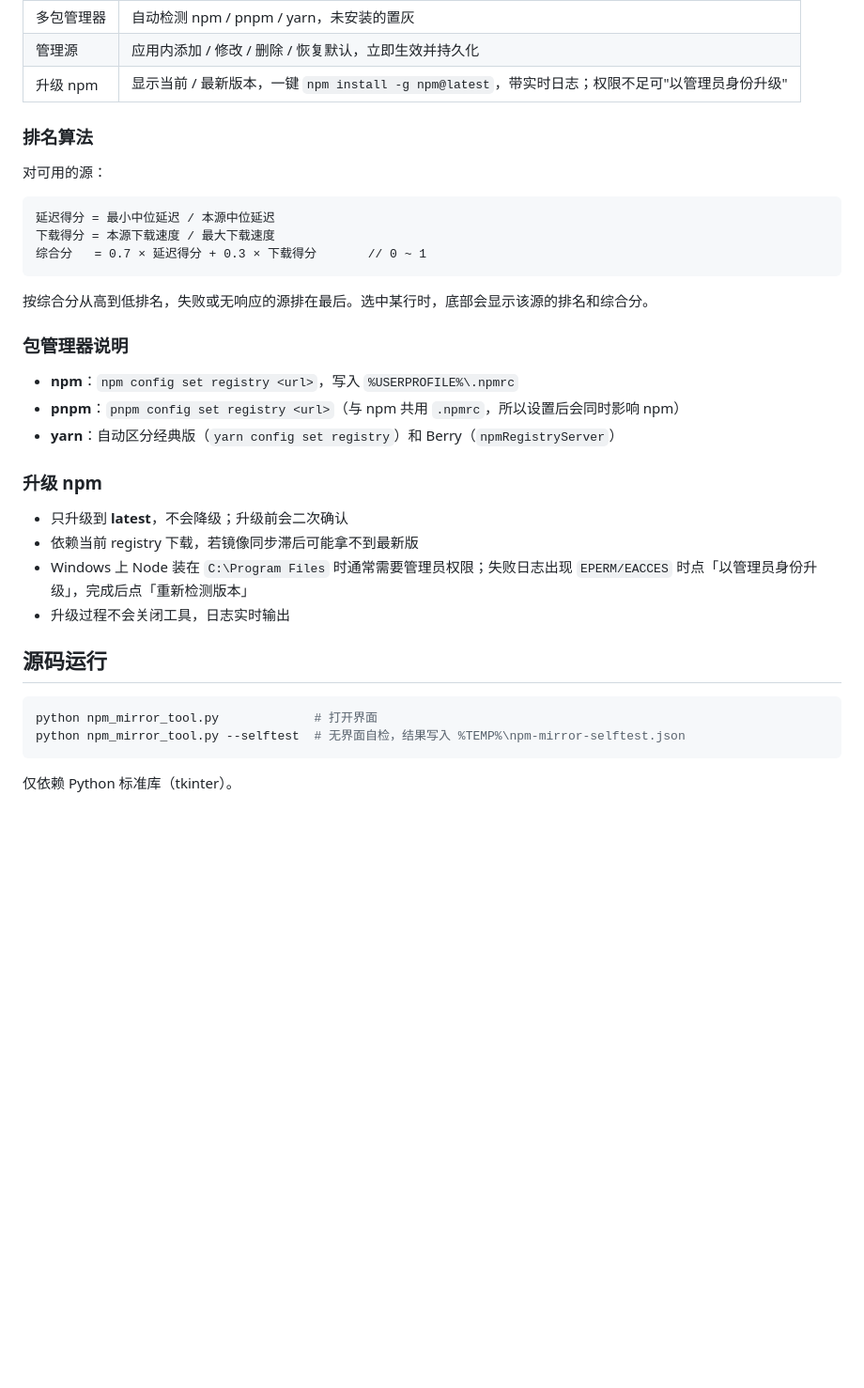
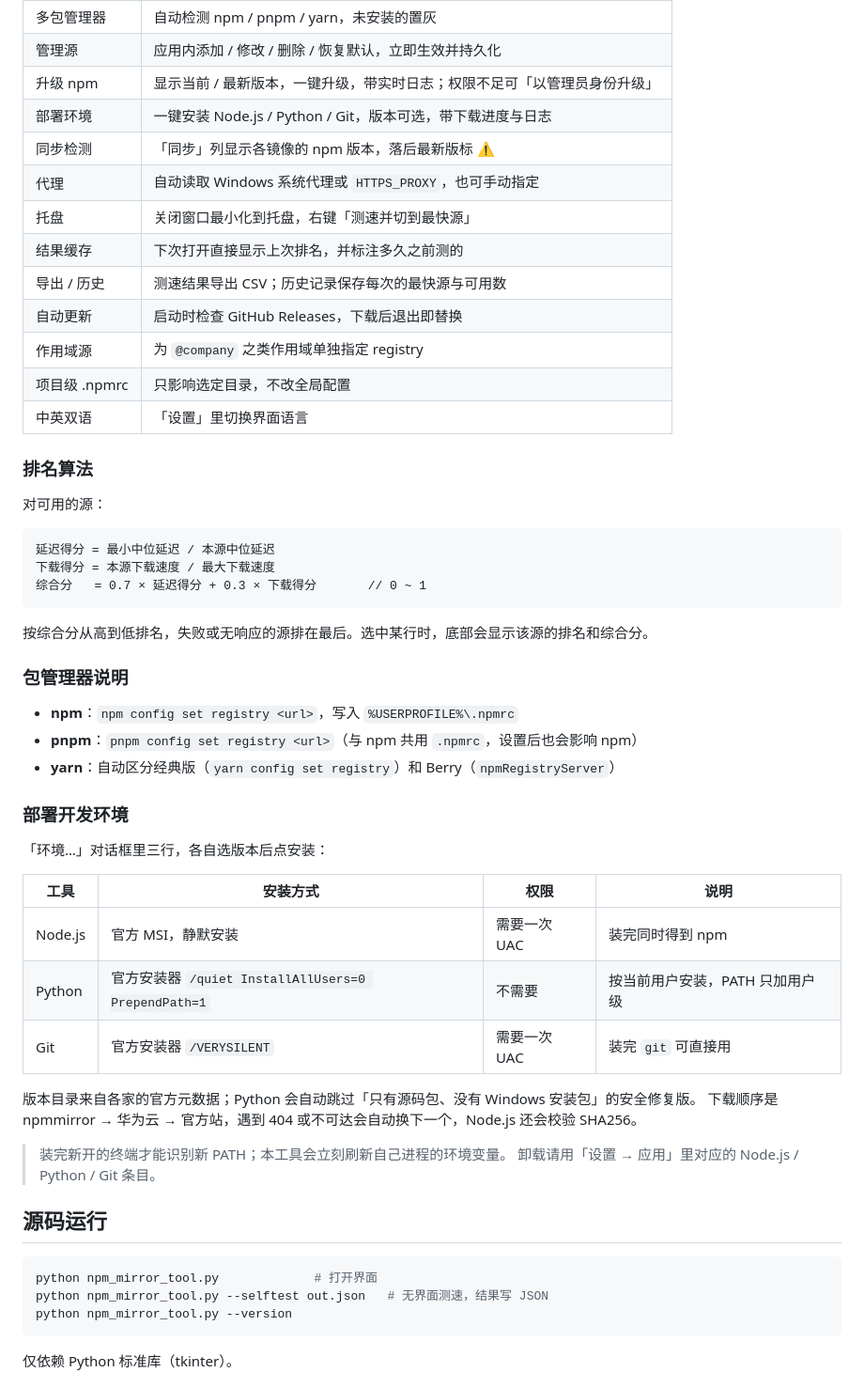
Before and after one commit to NANYAN-01/Quick-npm-ok, a Markdown page: README.md, the part around one of its changes. Shown at 94% size. Rendered like a GitHub page; blank space fills up the shorter version.

````diff
--- a/README.md
+++ b/README.md
@@ -29,6 +34,16 @@
 | 多包管理器 | 自动检测 npm / pnpm / yarn，未安装的置灰 |
 | 管理源 | 应用内添加 / 修改 / 删除 / 恢复默认，立即生效并持久化 |
-| 升级 npm | 显示当前 / 最新版本，一键 `npm install -g npm@latest`，带实时日志；权限不足可"以管理员身份升级" |
+| 升级 npm | 显示当前 / 最新版本，一键升级，带实时日志；权限不足可「以管理员身份升级」 |
+| 部署环境 | 一键安装 Node.js / Python / Git，版本可选，带下载进度与日志 |
+| 同步检测 | 「同步」列显示各镜像的 npm 版本，落后最新版标 ⚠ |
+| 代理 | 自动读取 Windows 系统代理或 `HTTPS_PROXY`，也可手动指定 |
+| 托盘 | 关闭窗口最小化到托盘，右键「测速并切到最快源」 |
+| 结果缓存 | 下次打开直接显示上次排名，并标注多久之前测的 |
+| 导出 / 历史 | 测速结果导出 CSV；历史记录保存每次的最快源与可用数 |
+| 自动更新 | 启动时检查 GitHub Releases，下载后退出即替换 |
+| 作用域源 | 为 `@company` 之类作用域单独指定 registry |
+| 项目级 .npmrc | 只影响选定目录，不改全局配置 |
+| 中英双语 | 「设置」里切换界面语言 |
 
 ### 排名算法
 
@@ -45,21 +60,31 @@
 ### 包管理器说明
 
 - **npm**：`npm config set registry <url>`，写入 `%USERPROFILE%\.npmrc`
-- **pnpm**：`pnpm config set registry <url>`（与 npm 共用 `.npmrc`，所以设置后会同时影响 npm）
+- **pnpm**：`pnpm config set registry <url>`（与 npm 共用 `.npmrc`，设置后也会影响 npm）
 - **yarn**：自动区分经典版（`yarn config set registry`）和 Berry（`npmRegistryServer`）
 
-### 升级 npm
+### 部署开发环境
 
-- 只升级到 **latest**，不会降级；升级前会二次确认
-- 依赖当前 registry 下载，若镜像同步滞后可能拿不到最新版
-- Windows 上 Node 装在 `C:\Program Files` 时通常需要管理员权限；失败日志出现 `EPERM/EACCES` 时点「以管理员身份升级」，完成后点「重新检测版本」
-- 升级过程不会关闭工具，日志实时输出
+「环境…」对话框里三行，各自选版本后点安装：
+
+| 工具 | 安装方式 | 权限 | 说明 |
+|---|---|---|---|
+| Node.js | 官方 MSI，静默安装 | 需要一次 UAC | 装完同时得到 npm |
+| Python | 官方安装器 `/quiet InstallAllUsers=0 PrependPath=1` | 不需要 | 按当前用户安装，PATH 只加用户级 |
+| Git | 官方安装器 `/VERYSILENT` | 需要一次 UAC | 装完 `git` 可直接用 |
+
+版本目录来自各家的官方元数据；Python 会自动跳过「只有源码包、没有 Windows 安装包」的安全修复版。
+下载顺序是 npmmirror → 华为云 → 官方站，遇到 404 或不可达会自动换下一个，Node.js 还会校验 SHA256。
+
+> 装完新开的终端才能识别新 PATH；本工具会立刻刷新自己进程的环境变量。
+> 卸载请用「设置 → 应用」里对应的 Node.js / Python / Git 条目。
 
 ## 源码运行
 
 ```bash
 python npm_mirror_tool.py             # 打开界面
-python npm_mirror_tool.py --selftest  # 无界面自检，结果写入 %TEMP%\npm-mirror-selftest.json
+python npm_mirror_tool.py --selftest out.json   # 无界面测速，结果写 JSON
+python npm_mirror_tool.py --version
 ```
 
 仅依赖 Python 标准库（tkinter）。
````
Also changed, not shown: other parts of README.md (+73 -23 lines), CHANGELOG.md (added, +47 -0 lines), docs/screenshot.png, docs/setup.png (added), 16 other files.
